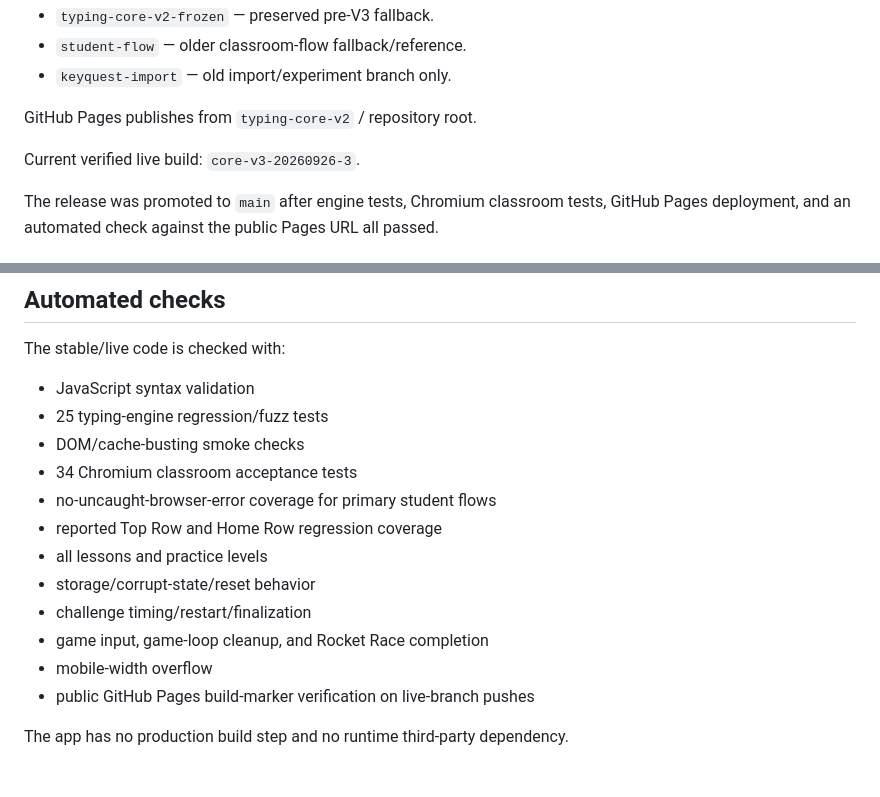
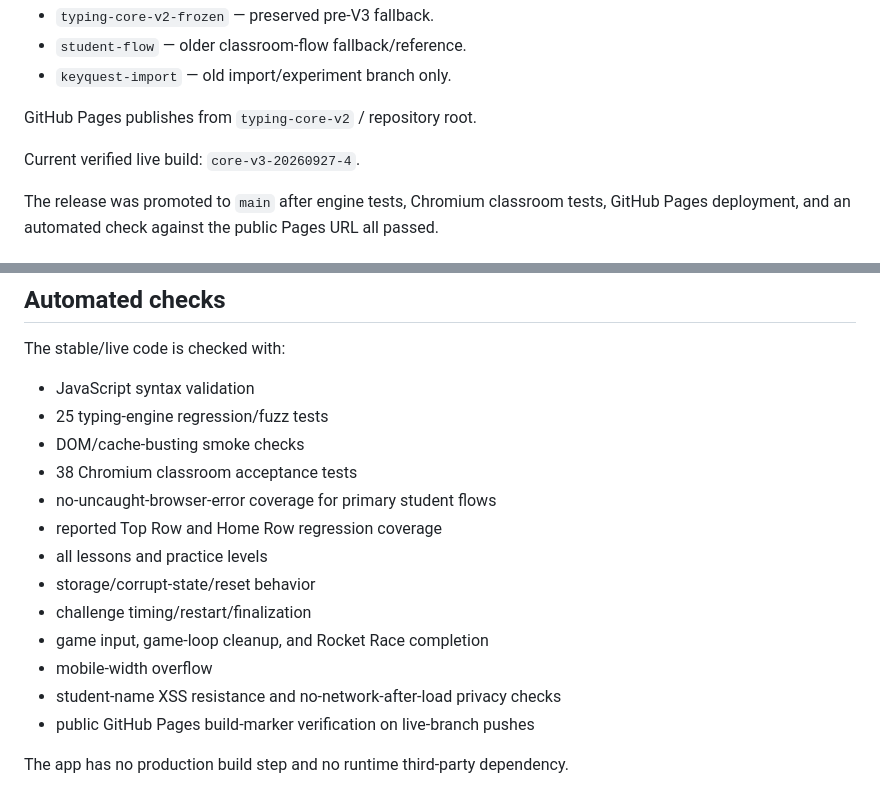
Before and after one commit to booksbigchange-rgb/Bigchange-Keyboard-Game, a Markdown page: README.md, 2 parts joined by grey strips. Drawn GitHub-style.

Commit message:
Apply audited Build 4 hardening

```diff
--- a/README.md
+++ b/README.md
@@ -13,7 +13,7 @@ A classroom-friendly typing game for BigChange students.
 
 GitHub Pages publishes from `typing-core-v2` / repository root.
 
-Current verified live build: `core-v3-20260926-3`.
+Current verified live build: `core-v3-20260927-4`.
 
 The release was promoted to `main` after engine tests, Chromium classroom tests, GitHub Pages deployment, and an automated check against the public Pages URL all passed.
 
@@ -53,7 +53,7 @@ The stable/live code is checked with:
 - JavaScript syntax validation
 - 25 typing-engine regression/fuzz tests
 - DOM/cache-busting smoke checks
-- 34 Chromium classroom acceptance tests
+- 38 Chromium classroom acceptance tests
 - no-uncaught-browser-error coverage for primary student flows
 - reported Top Row and Home Row regression coverage
 - all lessons and practice levels
@@ -61,6 +61,7 @@ The stable/live code is checked with:
 - challenge timing/restart/finalization
 - game input, game-loop cleanup, and Rocket Race completion
 - mobile-width overflow
+- student-name XSS resistance and no-network-after-load privacy checks
 - public GitHub Pages build-marker verification on live-branch pushes
 
 The app has no production build step and no runtime third-party dependency.
```
